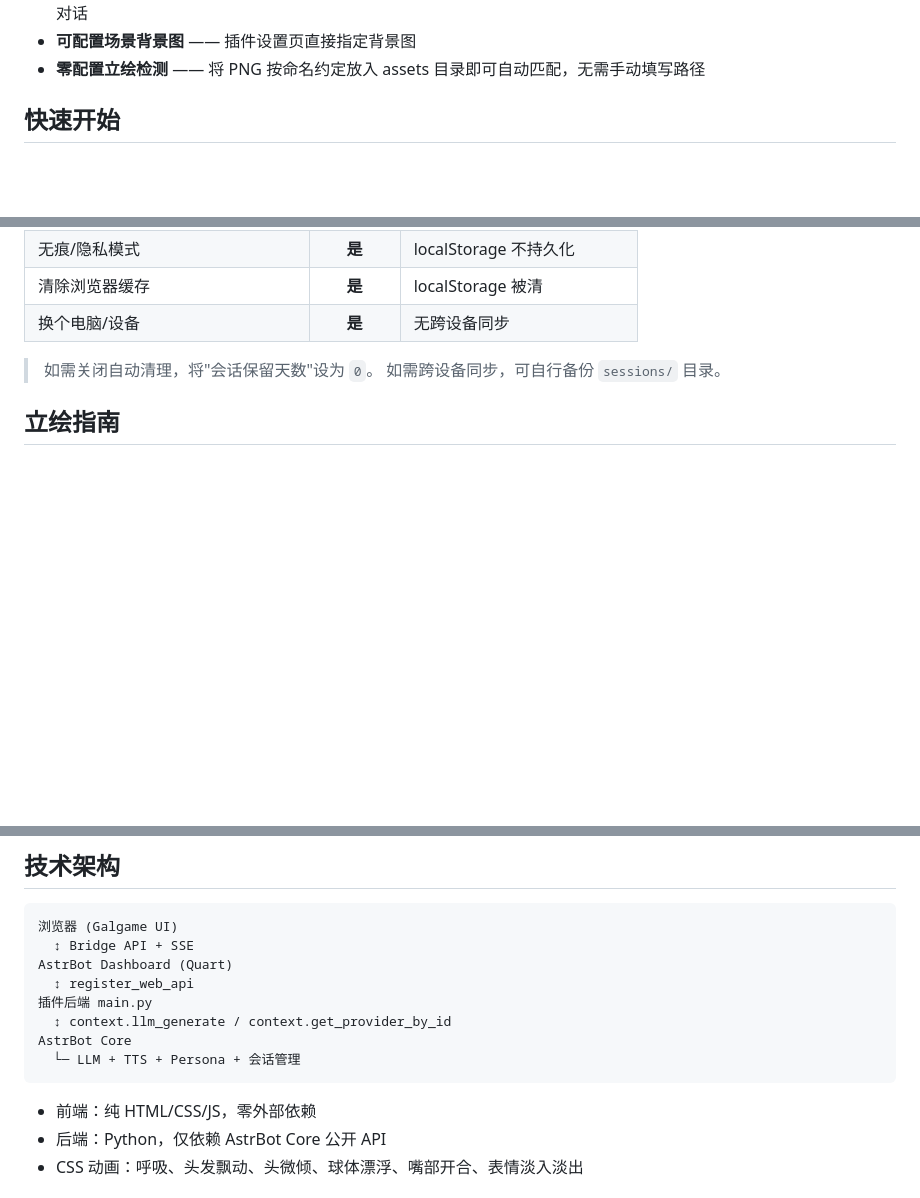
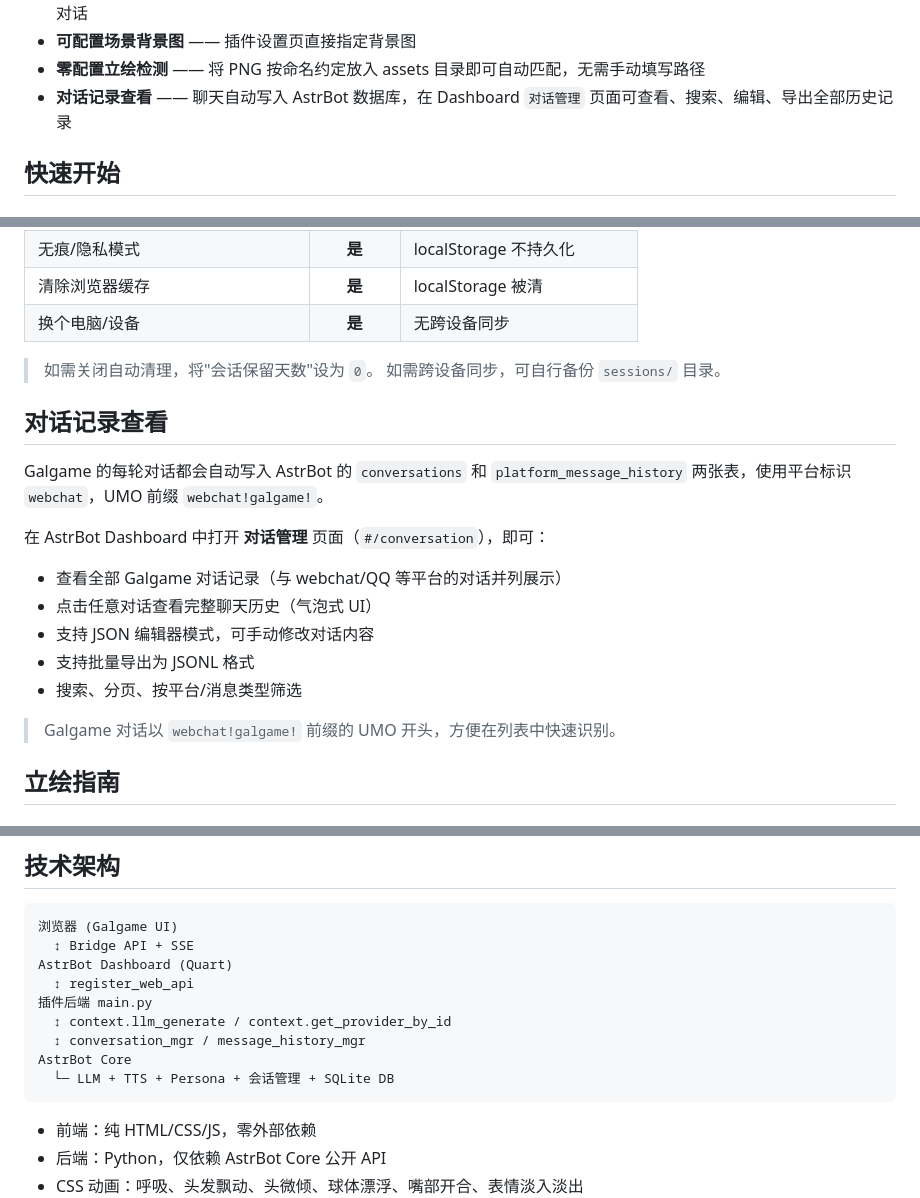
Before and after one commit to insolitude610/astrbot_plugin_galgame_web, a Markdown page: README.md, 3 parts joined by grey strips. Rendered like a GitHub page; blank space fills up the shorter version.

Commit message:
docs: 更新README - 对话记录查看/技术架构/功能列表

````diff
--- a/README.md
+++ b/README.md
@@ -19,6 +19,7 @@
 - **会话持久化** —— 对话历史自动存盘，重启/重载后保留；浏览器 localStorage 记录 session_id，关掉页面再打开可继续对话
 - **可配置场景背景图** —— 插件设置页直接指定背景图
 - **零配置立绘检测** —— 将 PNG 按命名约定放入 assets 目录即可自动匹配，无需手动填写路径
+- **对话记录查看** —— 聊天自动写入 AstrBot 数据库，在 Dashboard `对话管理` 页面可查看、搜索、编辑、导出全部历史记录
 
 ## 快速开始
 
@@ -100,6 +101,20 @@
 > 如需关闭自动清理，将"会话保留天数"设为 `0`。
 > 如需跨设备同步，可自行备份 `sessions/` 目录。
 
+## 对话记录查看
+
+Galgame 的每轮对话都会自动写入 AstrBot 的 `conversations` 和 `platform_message_history` 两张表，使用平台标识 `webchat`，UMO 前缀 `webchat!galgame!`。
+
+在 AstrBot Dashboard 中打开 **对话管理** 页面（`#/conversation`），即可：
+
+- 查看全部 Galgame 对话记录（与 webchat/QQ 等平台的对话并列展示）
+- 点击任意对话查看完整聊天历史（气泡式 UI）
+- 支持 JSON 编辑器模式，可手动修改对话内容
+- 支持批量导出为 JSONL 格式
+- 搜索、分页、按平台/消息类型筛选
+
+> Galgame 对话以 `webchat!galgame!` 前缀的 UMO 开头，方便在列表中快速识别。
+
 ## 立绘指南
 
 ### 推荐生成方式
@@ -162,8 +177,9 @@ AstrBot Dashboard (Quart)
   ↕ register_web_api
 插件后端 main.py
   ↕ context.llm_generate / context.get_provider_by_id
+  ↕ conversation_mgr / message_history_mgr
 AstrBot Core
-  └─ LLM + TTS + Persona + 会话管理
+  └─ LLM + TTS + Persona + 会话管理 + SQLite DB
 ```
 
 - 前端：纯 HTML/CSS/JS，零外部依赖
````
